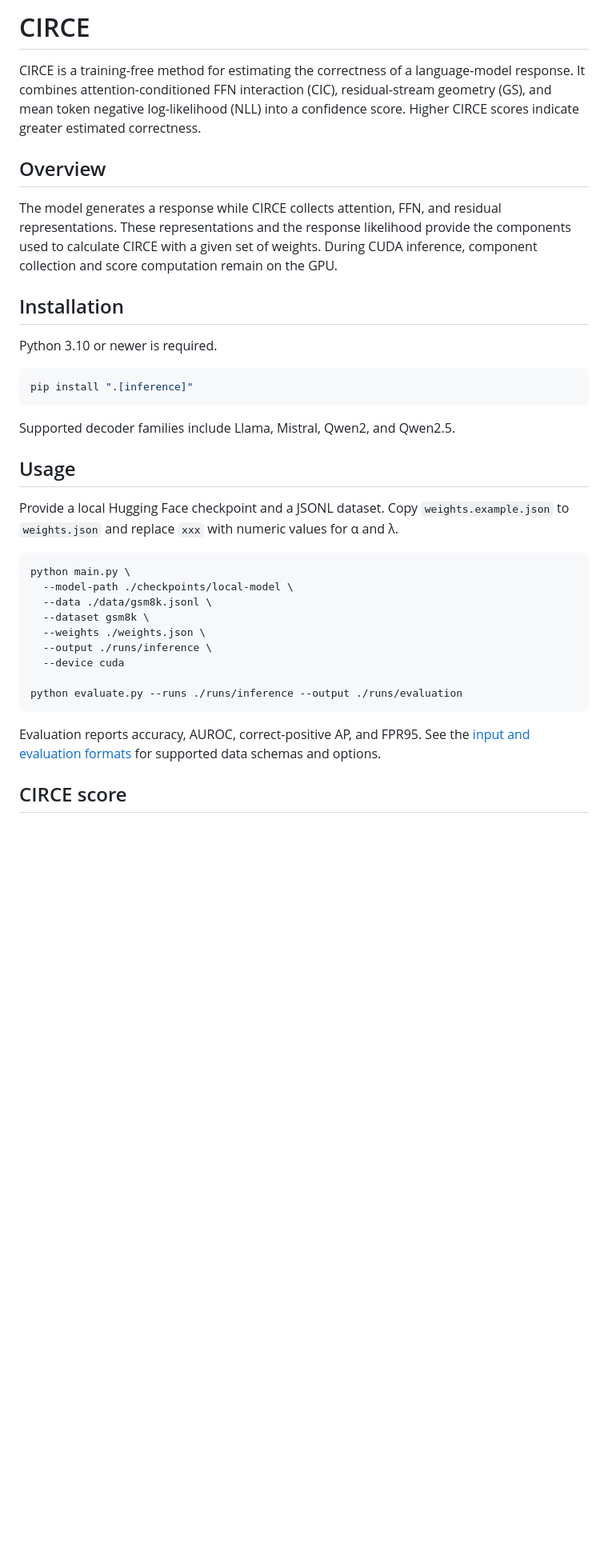
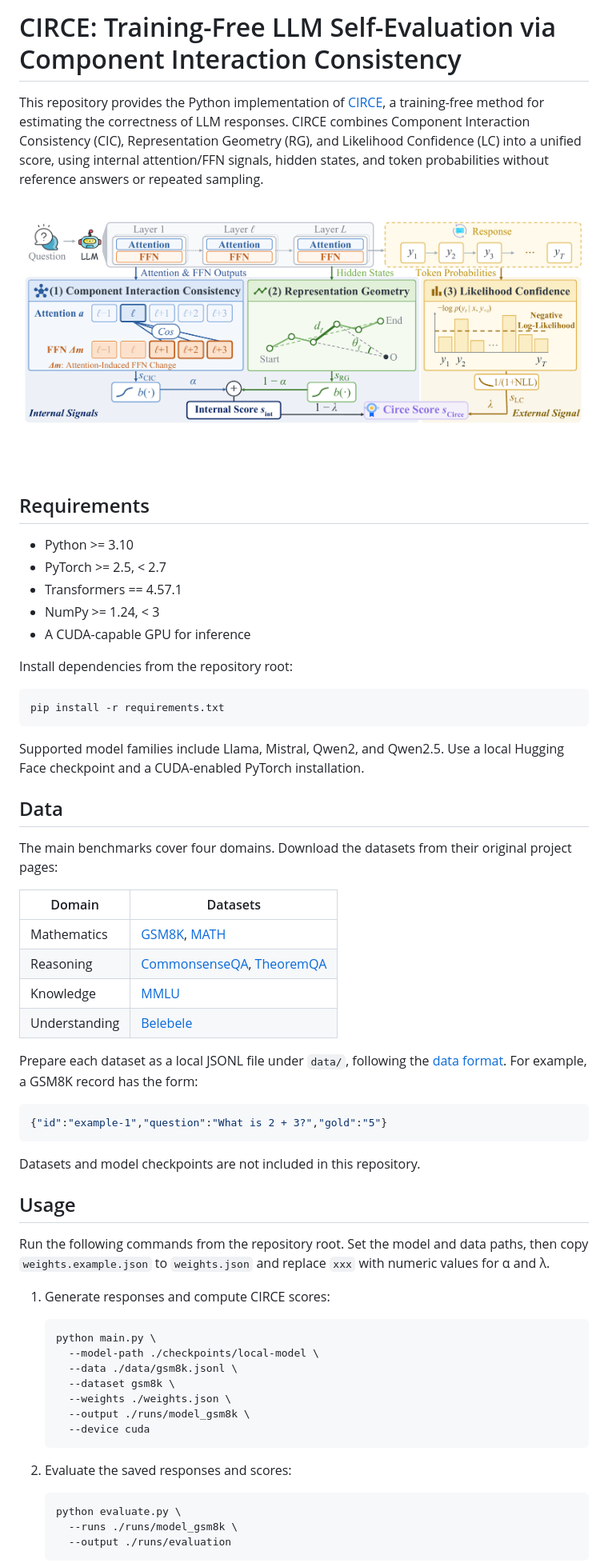
Before and after one commit to laziestrp/CIRCE, a Markdown page: README.md, the part around one of its changes. Shown at 80% size. Drawn GitHub-style; pictures changed too: assets/circe_framework.png (added); blank space fills up the shorter version.

Commit message:
Update README with paper overview, datasets, usage and framework

````diff
--- a/README.md
+++ b/README.md
@@ -1,38 +1,65 @@
-# CIRCE
+# CIRCE: Training-Free LLM Self-Evaluation via Component Interaction Consistency
 
-CIRCE is a training-free method for estimating the correctness of a language-model response. It combines attention-conditioned FFN interaction (CIC), residual-stream geometry (GS), and mean token negative log-likelihood (NLL) into a confidence score. Higher CIRCE scores indicate greater estimated correctness.
+This repository provides the Python implementation of [CIRCE](https://arxiv.org/abs/2611.07948), a training-free method for estimating the correctness of LLM responses. CIRCE combines Component Interaction Consistency (CIC), Representation Geometry (RG), and Likelihood Confidence (LC) into a unified score, using internal attention/FFN signals, hidden states, and token probabilities without reference answers or repeated sampling.
 
-## Overview
+![CIRCE framework](assets/circe_framework.png)
 
-The model generates a response while CIRCE collects attention, FFN, and residual representations. These representations and the response likelihood provide the components used to calculate CIRCE with a given set of weights. During CUDA inference, component collection and score computation remain on the GPU.
+## Requirements
 
-## Installation
+- Python >= 3.10
+- PyTorch >= 2.5, < 2.7
+- Transformers == 4.57.1
+- NumPy >= 1.24, < 3
+- A CUDA-capable GPU for inference
 
-Python 3.10 or newer is required.
+Install dependencies from the repository root:
 
 ```bash
-pip install ".[inference]"
+pip install -r requirements.txt
 ```
 
-Supported decoder families include Llama, Mistral, Qwen2, and Qwen2.5.
+Supported model families include Llama, Mistral, Qwen2, and Qwen2.5. Use a local Hugging Face checkpoint and a CUDA-enabled PyTorch installation.
+
+## Data
+
+The main benchmarks cover four domains. Download the datasets from their original project pages:
+
+| Domain | Datasets |
+| --- | --- |
+| Mathematics | [GSM8K](https://github.com/openai/grade-school-math), [MATH](https://github.com/hendrycks/math) |
+| Reasoning | [CommonsenseQA](https://huggingface.co/datasets/tau/commonsense_qa), [TheoremQA](https://github.com/wenhuchen/TheoremQA) |
+| Knowledge | [MMLU](https://github.com/hendrycks/test) |
+| Understanding | [Belebele](https://github.com/facebookresearch/belebele) |
+
+Prepare each dataset as a local JSONL file under `data/`, following the [data format](docs/DATA_FORMAT.md). For example, a GSM8K record has the form:
+
+```json
+{"id":"example-1","question":"What is 2 + 3?","gold":"5"}
+```
+
+Datasets and model checkpoints are not included in this repository.
 
 ## Usage
 
-Provide a local Hugging Face checkpoint and a JSONL dataset. Copy `weights.example.json` to `weights.json` and replace `xxx` with numeric values for α and λ.
+Run the following commands from the repository root. Set the model and data paths, then copy `weights.example.json` to `weights.json` and replace `xxx` with numeric values for α and λ.
 
-```bash
-python main.py \
-  --model-path ./checkpoints/local-model \
-  --data ./data/gsm8k.jsonl \
-  --dataset gsm8k \
-  --weights ./weights.json \
-  --output ./runs/inference \
-  --device cuda
+1. Generate responses and compute CIRCE scores:
 
-python evaluate.py --runs ./runs/inference --output ./runs/evaluation
-```
+   ```bash
+   python main.py \
+     --model-path ./checkpoints/local-model \
+     --data ./data/gsm8k.jsonl \
+     --dataset gsm8k \
+     --weights ./weights.json \
+     --output ./runs/model_gsm8k \
+     --device cuda
+   ```
 
-Evaluation reports accuracy, AUROC, correct-positive AP, and FPR95. See the [input and evaluation formats](docs/DATA_FORMAT.md) for supported data schemas and options.
+2. Evaluate the saved responses and scores:
 
-## CIRCE score
+   ```bash
+   python evaluate.py \
+     --runs ./runs/model_gsm8k \
+     --output ./runs/evaluation
+   ```
 
````
Also changed, not shown: other parts of README.md (+13 -10 lines), 1 other file.
